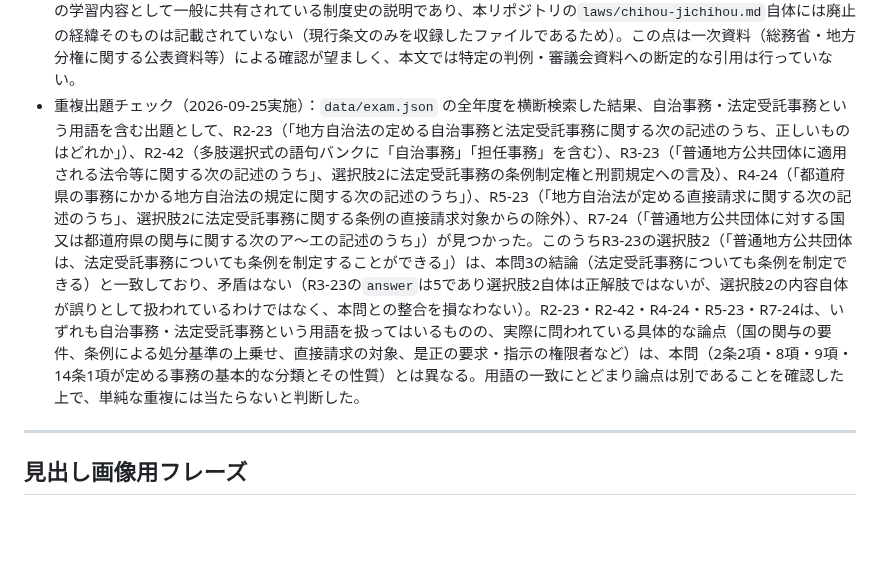
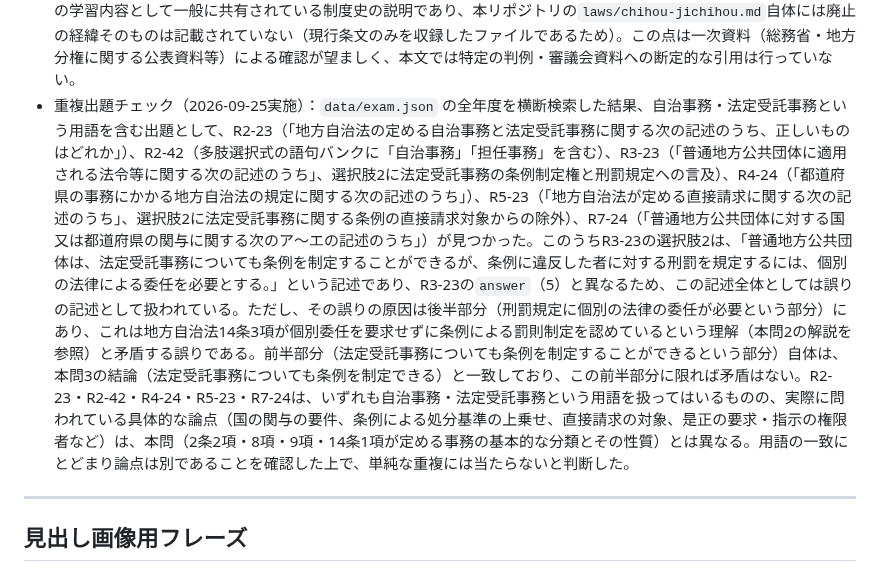
Before and after one commit to ThREE100/gyosei-kakomon, a Markdown page: note-articles/r6-mondai/q22-jichitai-jimu.md, the part around the change. GitHub-like rendering; blank space fills up the shorter version.

```diff
--- a/note-articles/r6-mondai/q22-jichitai-jimu.md
+++ b/note-articles/r6-mondai/q22-jichitai-jimu.md
@@ -93,7 +93,7 @@
 - 出題番号・正解番号は `data/exam.json` の `id` が `"R6-22"` である問題の `answer` フィールド（1）で確認済み。問題文・選択肢の文言も同ファイルと一致することを確認済みである。
 - 条文根拠は、いずれも `note-articles/laws/chihou-jichihou.md` を実際にgrepし、条文番号・逐語の文言を確認済みである。具体的には、2条2項「普通地方公共団体は、地域における事務及びその他の事務で法律又はこれに基づく政令により処理することとされるものを処理する。」（肢1）、2条8項「この法律において『自治事務』とは、地方公共団体が処理する事務のうち、法定受託事務以外のものをいう。」（肢4）、2条9項1号「法律又はこれに基づく政令により都道府県、市町村又は特別区が処理することとされる事務のうち、国が本来果たすべき役割に係るものであつて、国においてその適正な処理を特に確保する必要があるものとして法律又はこれに基づく政令に特に定めるもの」（肢2）、14条1項「普通地方公共団体は、法令に違反しない限りにおいて第二条第二項の事務に関し、条例を制定することができる。」（肢3）を確認した。逐語引用部分は歴史的仮名遣い（「であつて」等）を含め条文原文のまま引用している。
 - 機関委任事務制度が平成11年の地方分権一括法によって廃止された、という記述（肢5・導入段落）は、行政書士試験の学習内容として一般に共有されている制度史の説明であり、本リポジトリの`laws/chihou-jichihou.md`自体には廃止の経緯そのものは記載されていない（現行条文のみを収録したファイルであるため）。この点は一次資料（総務省・地方分権に関する公表資料等）による確認が望ましく、本文では特定の判例・審議会資料への断定的な引用は行っていない。
-- 重複出題チェック（2026-09-25実施）：`data/exam.json` の全年度を横断検索した結果、自治事務・法定受託事務という用語を含む出題として、R2-23（「地方自治法の定める自治事務と法定受託事務に関する次の記述のうち、正しいものはどれか」）、R2-42（多肢選択式の語句バンクに「自治事務」「担任事務」を含む）、R3-23（「普通地方公共団体に適用される法令等に関する次の記述のうち」、選択肢2に法定受託事務の条例制定権と刑罰規定への言及）、R4-24（「都道府県の事務にかかる地方自治法の規定に関する次の記述のうち」）、R5-23（「地方自治法が定める直接請求に関する次の記述のうち」、選択肢2に法定受託事務に関する条例の直接請求対象からの除外）、R7-24（「普通地方公共団体に対する国又は都道府県の関与に関する次のア〜エの記述のうち」）が見つかった。このうちR3-23の選択肢2（「普通地方公共団体は、法定受託事務についても条例を制定することができる」）は、本問3の結論（法定受託事務についても条例を制定できる）と一致しており、矛盾はない（R3-23の`answer`は5であり選択肢2自体は正解肢ではないが、選択肢2の内容自体が誤りとして扱われているわけではなく、本問との整合を損なわない）。R2-23・R2-42・R4-24・R5-23・R7-24は、いずれも自治事務・法定受託事務という用語を扱ってはいるものの、実際に問われている具体的な論点（国の関与の要件、条例による処分基準の上乗せ、直接請求の対象、是正の要求・指示の権限者など）は、本問（2条2項・8項・9項・14条1項が定める事務の基本的な分類とその性質）とは異なる。用語の一致にとどまり論点は別であることを確認した上で、単純な重複には当たらないと判断した。
+- 重複出題チェック（2026-09-25実施）：`data/exam.json` の全年度を横断検索した結果、自治事務・法定受託事務という用語を含む出題として、R2-23（「地方自治法の定める自治事務と法定受託事務に関する次の記述のうち、正しいものはどれか」）、R2-42（多肢選択式の語句バンクに「自治事務」「担任事務」を含む）、R3-23（「普通地方公共団体に適用される法令等に関する次の記述のうち」、選択肢2に法定受託事務の条例制定権と刑罰規定への言及）、R4-24（「都道府県の事務にかかる地方自治法の規定に関する次の記述のうち」）、R5-23（「地方自治法が定める直接請求に関する次の記述のうち」、選択肢2に法定受託事務に関する条例の直接請求対象からの除外）、R7-24（「普通地方公共団体に対する国又は都道府県の関与に関する次のア〜エの記述のうち」）が見つかった。このうちR3-23の選択肢2は、「普通地方公共団体は、法定受託事務についても条例を制定することができるが、条例に違反した者に対する刑罰を規定するには、個別の法律による委任を必要とする。」という記述であり、R3-23の`answer`（5）と異なるため、この記述全体としては誤りの記述として扱われている。ただし、その誤りの原因は後半部分（刑罰規定に個別の法律の委任が必要という部分）にあり、これは地方自治法14条3項が個別委任を要求せずに条例による罰則制定を認めているという理解（本問2の解説を参照）と矛盾する誤りである。前半部分（法定受託事務についても条例を制定することができるという部分）自体は、本問3の結論（法定受託事務についても条例を制定できる）と一致しており、この前半部分に限れば矛盾はない。R2-23・R2-42・R4-24・R5-23・R7-24は、いずれも自治事務・法定受託事務という用語を扱ってはいるものの、実際に問われている具体的な論点（国の関与の要件、条例による処分基準の上乗せ、直接請求の対象、是正の要求・指示の権限者など）は、本問（2条2項・8項・9項・14条1項が定める事務の基本的な分類とその性質）とは異なる。用語の一致にとどまり論点は別であることを確認した上で、単純な重複には当たらないと判断した。
 
 ---
 
```
Also changed, not shown: note-articles/r6-mondai/q25-kouritsu-gakkou-hanrei.md (+2 -2 lines), note-articles/r6-mondai/q27-shissou-no-senkoku.md (+4 -4 lines).
